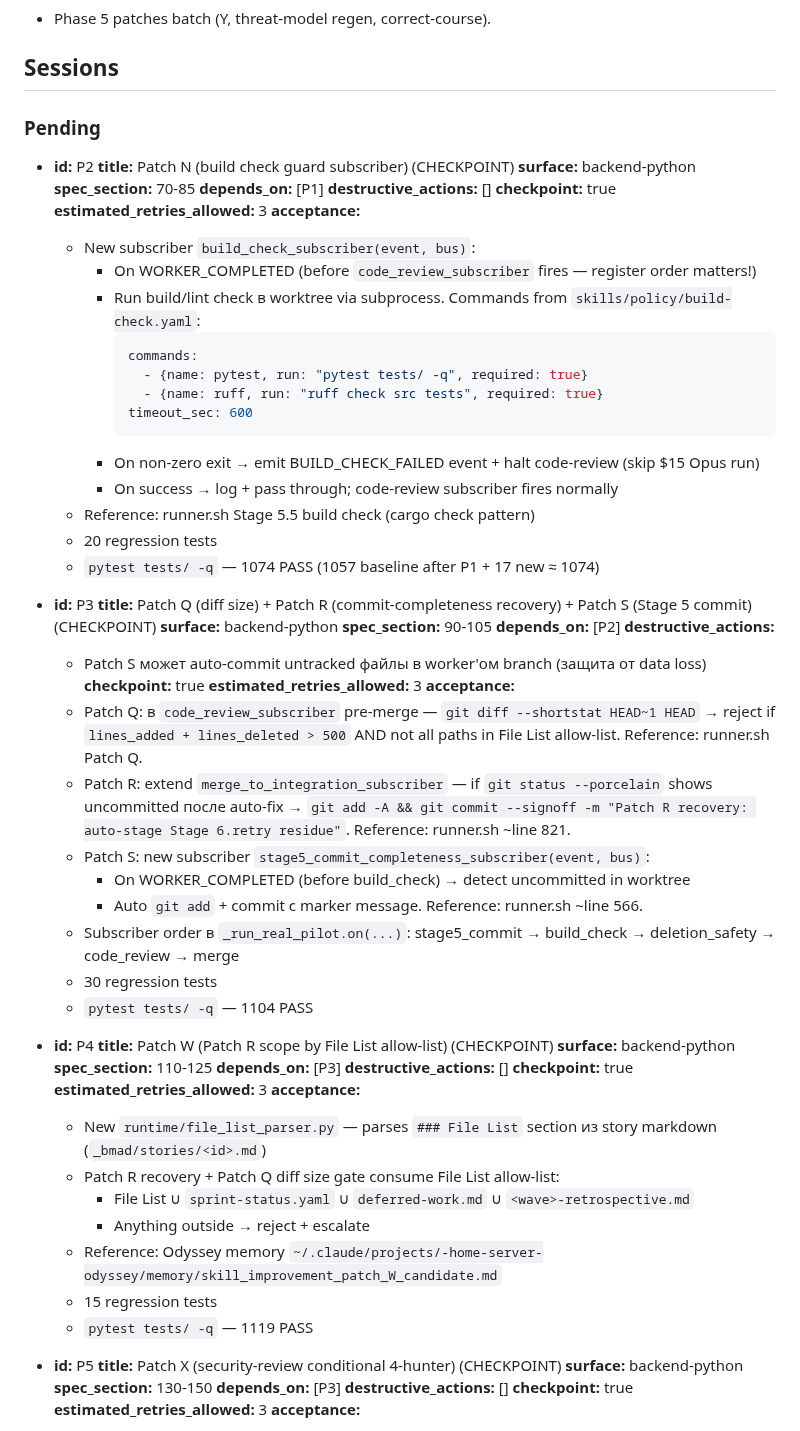
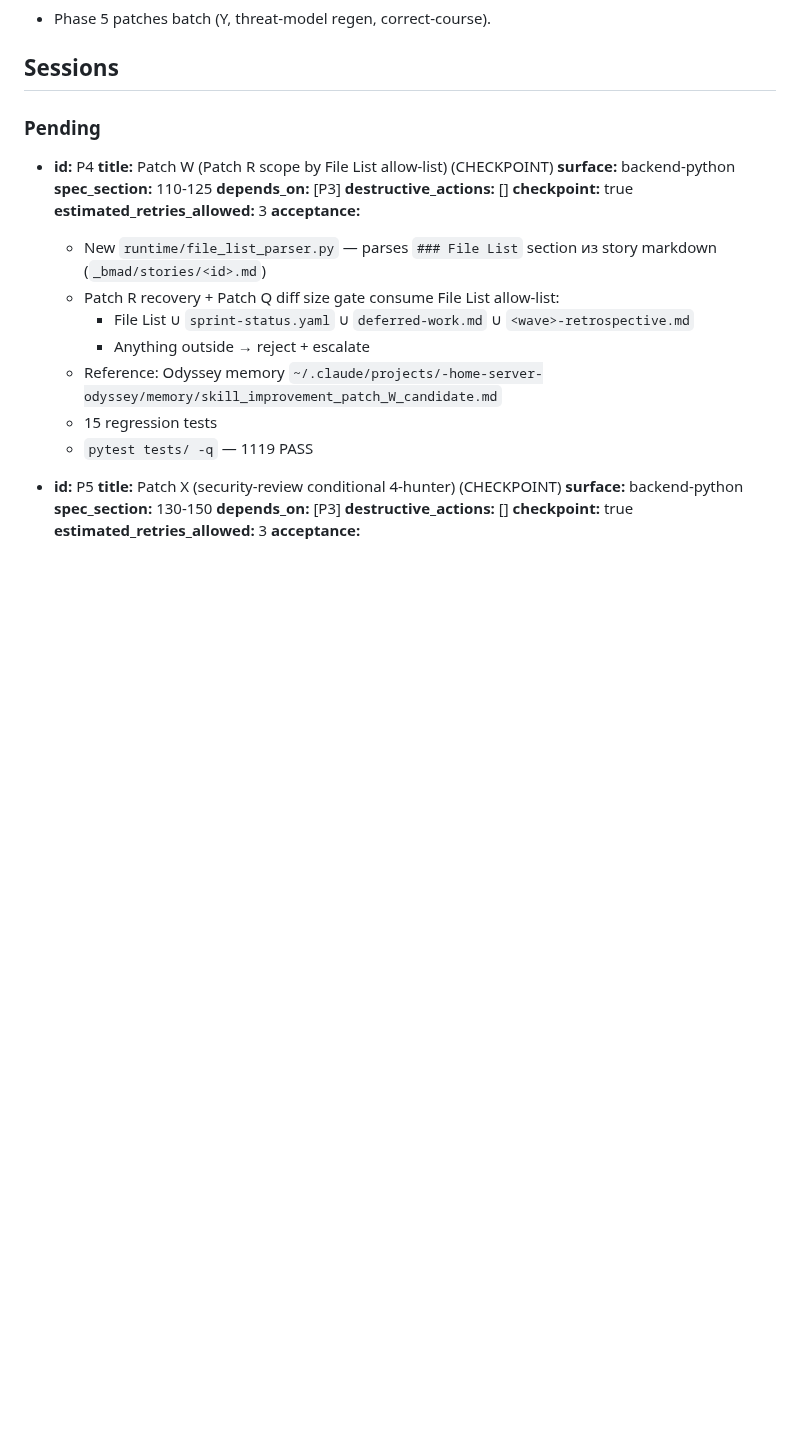
Before and after one commit to dandgam/overlay_script, a Markdown page: .claude/initiative-tracker-canonical_patches_port.md, the part around one of its changes. Drawn GitHub-style; blank space fills up the shorter version.

````diff
--- a/.claude/initiative-tracker-canonical_patches_port.md
+++ b/.claude/initiative-tracker-canonical_patches_port.md
@@ -37,49 +37,6 @@
 ## Sessions
 
 ### Pending
-
-- **id:** P2
-  **title:** Patch N (build check guard subscriber) (CHECKPOINT)
-  **surface:** backend-python
-  **spec_section:** 70-85
-  **depends_on:** [P1]
-  **destructive_actions:** []
-  **checkpoint:** true
-  **estimated_retries_allowed:** 3
-  **acceptance:**
-    - New subscriber `build_check_subscriber(event, bus)`:
-      - On WORKER_COMPLETED (before `code_review_subscriber` fires — register order matters!)
-      - Run build/lint check в worktree via subprocess. Commands from `skills/policy/build-check.yaml`:
-        ```yaml
-        commands:
-          - {name: pytest, run: "pytest tests/ -q", required: true}
-          - {name: ruff, run: "ruff check src tests", required: true}
-        timeout_sec: 600
-        ```
-      - On non-zero exit → emit BUILD_CHECK_FAILED event + halt code-review (skip $15 Opus run)
-      - On success → log + pass through; code-review subscriber fires normally
-    - Reference: runner.sh Stage 5.5 build check (cargo check pattern)
-    - 20 regression tests
-    - `pytest tests/ -q` — 1074 PASS (1057 baseline after P1 + 17 new ≈ 1074)
-
-- **id:** P3
-  **title:** Patch Q (diff size) + Patch R (commit-completeness recovery) + Patch S (Stage 5 commit) (CHECKPOINT)
-  **surface:** backend-python
-  **spec_section:** 90-105
-  **depends_on:** [P2]
-  **destructive_actions:**
-    - Patch S может auto-commit untracked файлы в worker'ом branch (защита от data loss)
-  **checkpoint:** true
-  **estimated_retries_allowed:** 3
-  **acceptance:**
-    - Patch Q: в `code_review_subscriber` pre-merge — `git diff --shortstat HEAD~1 HEAD` → reject if `lines_added + lines_deleted > 500` AND not all paths in File List allow-list. Reference: runner.sh Patch Q.
-    - Patch R: extend `merge_to_integration_subscriber` — if `git status --porcelain` shows uncommitted после auto-fix → `git add -A && git commit --signoff -m "Patch R recovery: auto-stage Stage 6.retry residue"`. Reference: runner.sh ~line 821.
-    - Patch S: new subscriber `stage5_commit_completeness_subscriber(event, bus)`:
-      - On WORKER_COMPLETED (before build_check) → detect uncommitted in worktree
-      - Auto `git add` + commit с marker message. Reference: runner.sh ~line 566.
-    - Subscriber order в `_run_real_pilot.on(...)`: stage5_commit → build_check → deletion_safety → code_review → merge
-    - 30 regression tests
-    - `pytest tests/ -q` — 1104 PASS
 
 - **id:** P4
   **title:** Patch W (Patch R scope by File List allow-list) (CHECKPOINT)
````
Also changed, not shown: other parts of .claude/initiative-tracker-canonical_patches_port.md (+51 -1 lines).
